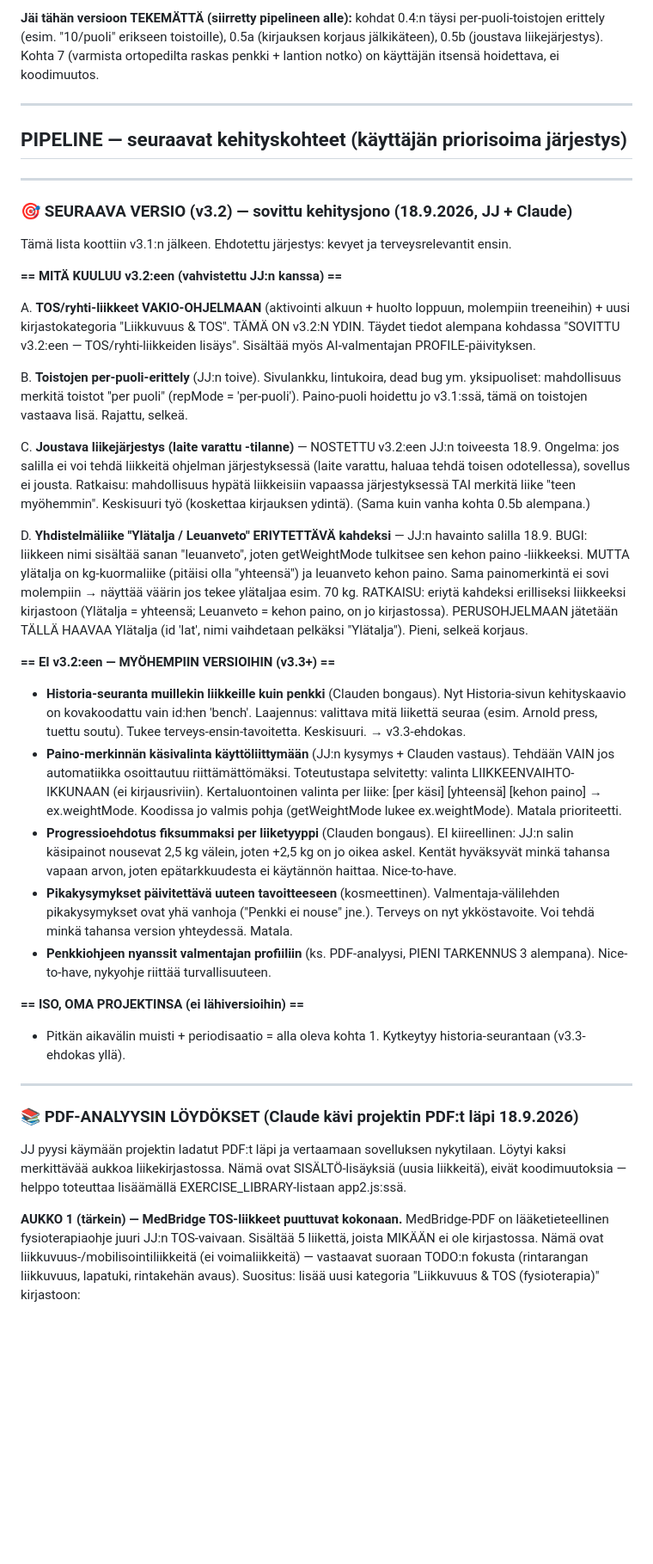
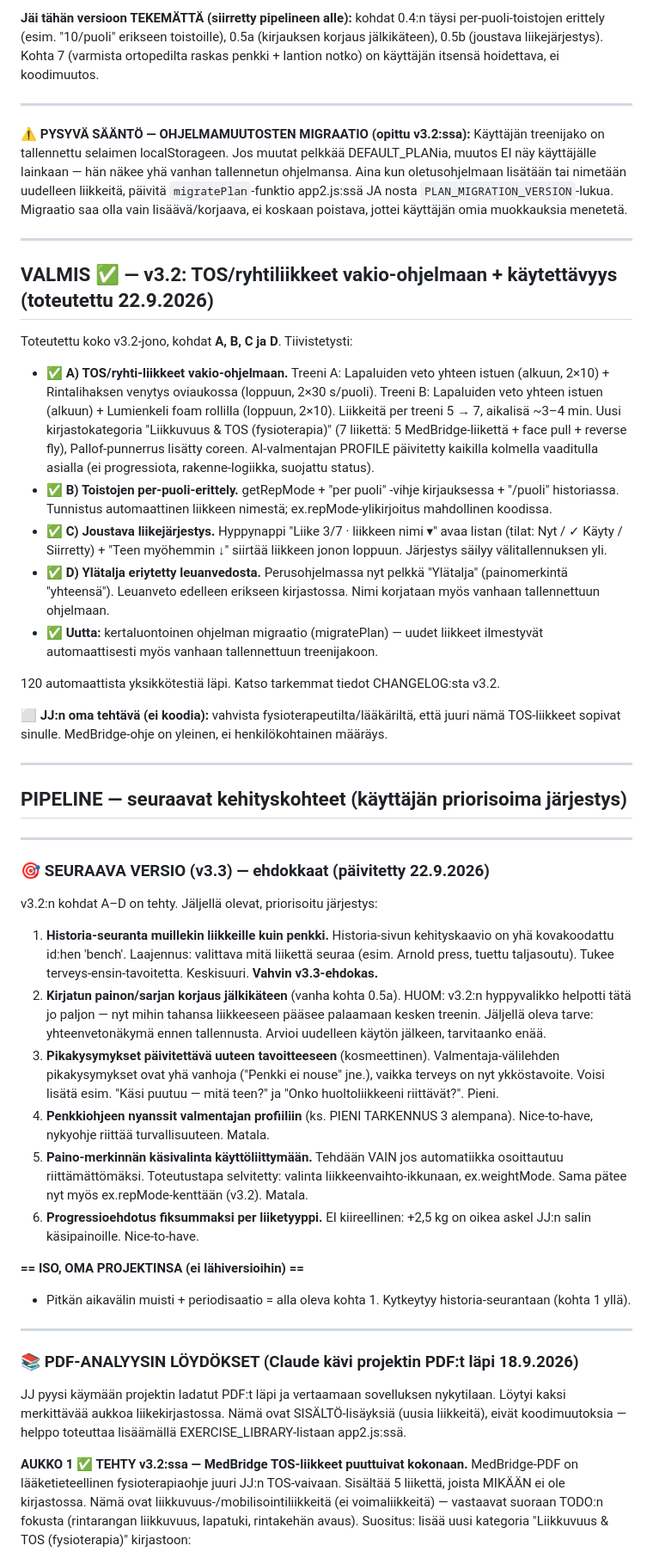
Before and after one commit to jannejukka-ai/treeniapp, a Markdown page: TODO.md, the part around one of its changes. Shown at 86% size. Drawn GitHub-style; blank space fills up the shorter version.

```diff
--- a/TODO.md
+++ b/TODO.md
@@ -30,34 +30,43 @@ Katso tarkemmat tiedot CHANGELOG:sta v3.1.
 
 ---
 
+**⚠️ PYSYVÄ SÄÄNTÖ — OHJELMAMUUTOSTEN MIGRAATIO (opittu v3.2:ssa):** Käyttäjän treenijako on tallennettu selaimen localStorageen. Jos muutat pelkkää DEFAULT_PLANia, muutos EI näy käyttäjälle lainkaan — hän näkee yhä vanhan tallennetun ohjelmansa. Aina kun oletusohjelmaan lisätään tai nimetään uudelleen liikkeitä, päivitä `migratePlan`-funktio app2.js:ssä JA nosta `PLAN_MIGRATION_VERSION`-lukua. Migraatio saa olla vain lisäävä/korjaava, ei koskaan poistava, jottei käyttäjän omia muokkauksia menetetä.
+
+---
+
+## VALMIS ✅ — v3.2: TOS/ryhtiliikkeet vakio-ohjelmaan + käytettävyys (toteutettu 22.9.2026)
+
+Toteutettu koko v3.2-jono, kohdat **A, B, C ja D**. Tiivistetysti:
+
+- ✅ **A) TOS/ryhti-liikkeet vakio-ohjelmaan.** Treeni A: Lapaluiden veto yhteen istuen (alkuun, 2×10) + Rintalihaksen venytys oviaukossa (loppuun, 2×30 s/puoli). Treeni B: Lapaluiden veto yhteen istuen (alkuun) + Lumienkeli foam rollilla (loppuun, 2×10). Liikkeitä per treeni 5 → 7, aikalisä ~3–4 min. Uusi kirjastokategoria "Liikkuvuus & TOS (fysioterapia)" (7 liikettä: 5 MedBridge-liikettä + face pull + reverse fly), Pallof-punnerrus lisätty coreen. AI-valmentajan PROFILE päivitetty kaikilla kolmella vaaditulla asialla (ei progressiota, rakenne-logiikka, suojattu status).
+- ✅ **B) Toistojen per-puoli-erittely.** getRepMode + "per puoli" -vihje kirjauksessa + "/puoli" historiassa. Tunnistus automaattinen liikkeen nimestä; ex.repMode-ylikirjoitus mahdollinen koodissa.
+- ✅ **C) Joustava liikejärjestys.** Hyppynappi "Liike 3/7 · liikkeen nimi ▾" avaa listan (tilat: Nyt / ✓ Käyty / Siirretty) + "Teen myöhemmin ↓" siirtää liikkeen jonon loppuun. Järjestys säilyy välitallennuksen yli.
+- ✅ **D) Ylätalja eriytetty leuanvedosta.** Perusohjelmassa nyt pelkkä "Ylätalja" (painomerkintä "yhteensä"). Leuanveto edelleen erikseen kirjastossa. Nimi korjataan myös vanhaan tallennettuun ohjelmaan.
+- ✅ **Uutta:** kertaluontoinen ohjelman migraatio (migratePlan) — uudet liikkeet ilmestyvät automaattisesti myös vanhaan tallennettuun treenijakoon.
+
+120 automaattista yksikkötestiä läpi. Katso tarkemmat tiedot CHANGELOG:sta v3.2.
+
+**⬜ JJ:n oma tehtävä (ei koodia):** vahvista fysioterapeutilta/lääkäriltä, että juuri nämä TOS-liikkeet sopivat sinulle. MedBridge-ohje on yleinen, ei henkilökohtainen määräys.
+
+---
+
 ## PIPELINE — seuraavat kehityskohteet (käyttäjän priorisoima järjestys)
 
 ---
 
-### 🎯 SEURAAVA VERSIO (v3.2) — sovittu kehitysjono (18.9.2026, JJ + Claude)
+### 🎯 SEURAAVA VERSIO (v3.3) — ehdokkaat (päivitetty 22.9.2026)
 
-Tämä lista koottiin v3.1:n jälkeen. Ehdotettu järjestys: kevyet ja terveysrelevantit ensin.
+v3.2:n kohdat A–D on tehty. Jäljellä olevat, priorisoitu järjestys:
 
-**== MITÄ KUULUU v3.2:een (vahvistettu JJ:n kanssa) ==**
-
-A. **TOS/ryhti-liikkeet VAKIO-OHJELMAAN** (aktivointi alkuun + huolto loppuun, molempiin treeneihin) + uusi kirjastokategoria "Liikkuvuus & TOS". TÄMÄ ON v3.2:N YDIN. Täydet tiedot alempana kohdassa "SOVITTU v3.2:een — TOS/ryhti-liikkeiden lisäys". Sisältää myös AI-valmentajan PROFILE-päivityksen.
-
-B. **Toistojen per-puoli-erittely** (JJ:n toive). Sivulankku, lintukoira, dead bug ym. yksipuoliset: mahdollisuus merkitä toistot "per puoli" (repMode = 'per-puoli'). Paino-puoli hoidettu jo v3.1:ssä, tämä on toistojen vastaava lisä. Rajattu, selkeä.
-
-C. **Joustava liikejärjestys (laite varattu -tilanne)** — NOSTETTU v3.2:een JJ:n toiveesta 18.9. Ongelma: jos salilla ei voi tehdä liikkeitä ohjelman järjestyksessä (laite varattu, haluaa tehdä toisen odotellessa), sovellus ei jousta. Ratkaisu: mahdollisuus hypätä liikkeisiin vapaassa järjestyksessä TAI merkitä liike "teen myöhemmin". Keskisuuri työ (koskettaa kirjauksen ydintä). (Sama kuin vanha kohta 0.5b alempana.)
-
-D. **Yhdistelmäliike "Ylätalja / Leuanveto" ERIYTETTÄVÄ kahdeksi** — JJ:n havainto salilla 18.9. BUGI: liikkeen nimi sisältää sanan "leuanveto", joten getWeightMode tulkitsee sen kehon paino -liikkeeksi. MUTTA ylätalja on kg-kuormaliike (pitäisi olla "yhteensä") ja leuanveto kehon paino. Sama painomerkintä ei sovi molempiin → näyttää väärin jos tekee ylätaljaa esim. 70 kg. RATKAISU: eriytä kahdeksi erilliseksi liikkeeksi kirjastoon (Ylätalja = yhteensä; Leuanveto = kehon paino, on jo kirjastossa). PERUSOHJELMAAN jätetään TÄLLÄ HAAVAA Ylätalja (id 'lat', nimi vaihdetaan pelkäksi "Ylätalja"). Pieni, selkeä korjaus.
-
-**== EI v3.2:een — MYÖHEMPIIN VERSIOIHIN (v3.3+) ==**
-
-- **Historia-seuranta muillekin liikkeille kuin penkki** (Clauden bongaus). Nyt Historia-sivun kehityskaavio on kovakoodattu vain id:hen 'bench'. Laajennus: valittava mitä liikettä seuraa (esim. Arnold press, tuettu soutu). Tukee terveys-ensin-tavoitetta. Keskisuuri. → v3.3-ehdokas.
-- **Paino-merkinnän käsivalinta käyttöliittymään** (JJ:n kysymys + Clauden vastaus). Tehdään VAIN jos automatiikka osoittautuu riittämättömäksi. Toteutustapa selvitetty: valinta LIIKKEENVAIHTO-IKKUNAAN (ei kirjausriviin). Kertaluontoinen valinta per liike: [per käsi] [yhteensä] [kehon paino] → ex.weightMode. Koodissa jo valmis pohja (getWeightMode lukee ex.weightMode). Matala prioriteetti.
-- **Progressioehdotus fiksummaksi per liiketyyppi** (Clauden bongaus). EI kiireellinen: JJ:n salin käsipainot nousevat 2,5 kg välein, joten +2,5 kg on jo oikea askel. Kentät hyväksyvät minkä tahansa vapaan arvon, joten epätarkkuudesta ei käytännön haittaa. Nice-to-have.
-- **Pikakysymykset päivitettävä uuteen tavoitteeseen** (kosmeettinen). Valmentaja-välilehden pikakysymykset ovat yhä vanhoja ("Penkki ei nouse" jne.). Terveys on nyt ykköstavoite. Voi tehdä minkä tahansa version yhteydessä. Matala.
-- **Penkkiohjeen nyanssit valmentajan profiiliin** (ks. PDF-analyysi, PIENI TARKENNUS 3 alempana). Nice-to-have, nykyohje riittää turvallisuuteen.
+1. **Historia-seuranta muillekin liikkeille kuin penkki.** Historia-sivun kehityskaavio on yhä kovakoodattu id:hen 'bench'. Laajennus: valittava mitä liikettä seuraa (esim. Arnold press, tuettu taljasoutu). Tukee terveys-ensin-tavoitetta. Keskisuuri. **Vahvin v3.3-ehdokas.**
+2. **Kirjatun painon/sarjan korjaus jälkikäteen** (vanha kohta 0.5a). HUOM: v3.2:n hyppyvalikko helpotti tätä jo paljon — nyt mihin tahansa liikkeeseen pääsee palaamaan kesken treenin. Jäljellä oleva tarve: yhteenvetonäkymä ennen tallennusta. Arvioi uudelleen käytön jälkeen, tarvitaanko enää.
+3. **Pikakysymykset päivitettävä uuteen tavoitteeseen** (kosmeettinen). Valmentaja-välilehden pikakysymykset ovat yhä vanhoja ("Penkki ei nouse" jne.), vaikka terveys on nyt ykköstavoite. Voisi lisätä esim. "Käsi puutuu — mitä teen?" ja "Onko huoltoliikkeeni riittävät?". Pieni.
+4. **Penkkiohjeen nyanssit valmentajan profiiliin** (ks. PIENI TARKENNUS 3 alempana). Nice-to-have, nykyohje riittää turvallisuuteen. Matala.
+5. **Paino-merkinnän käsivalinta käyttöliittymään.** Tehdään VAIN jos automatiikka osoittautuu riittämättömäksi. Toteutustapa selvitetty: valinta liikkeenvaihto-ikkunaan, ex.weightMode. Sama pätee nyt myös ex.repMode-kenttään (v3.2). Matala.
+6. **Progressioehdotus fiksummaksi per liiketyyppi.** EI kiireellinen: +2,5 kg on oikea askel JJ:n salin käsipainoille. Nice-to-have.
 
 **== ISO, OMA PROJEKTINSA (ei lähiversioihin) ==**
-- Pitkän aikavälin muisti + periodisaatio = alla oleva kohta 1. Kytkeytyy historia-seurantaan (v3.3-ehdokas yllä).
+- Pitkän aikavälin muisti + periodisaatio = alla oleva kohta 1. Kytkeytyy historia-seurantaan (kohta 1 yllä).
 
 ---
 
@@ -65,7 +74,7 @@ D. **Yhdistelmäliike "Ylätalja / Leuanveto" ERIYTETTÄVÄ kahdeksi** — JJ:n
 
 JJ pyysi käymään projektin ladatut PDF:t läpi ja vertaamaan sovelluksen nykytilaan. Löytyi kaksi merkittävää aukkoa liikekirjastossa. Nämä ovat SISÄLTÖ-lisäyksiä (uusia liikkeitä), eivät koodimuutoksia — helppo toteuttaa lisäämällä EXERCISE_LIBRARY-listaan app2.js:ssä.
 
-**AUKKO 1 (tärkein) — MedBridge TOS-liikkeet puuttuvat kokonaan.**
+**AUKKO 1 ✅ TEHTY v3.2:ssa — MedBridge TOS-liikkeet puuttuivat kokonaan.**
 MedBridge-PDF on lääketieteellinen fysioterapiaohje juuri JJ:n TOS-vaivaan. Sisältää 5 liikettä, joista MIKÄÄN ei ole kirjastossa. Nämä ovat liikkuvuus-/mobilisointiliikkeitä (ei voimaliikkeitä) — vastaavat suoraan TODO:n fokusta (rintarangan liikkuvuus, lapatuki, rintakehän avaus). Suositus: lisää uusi kategoria "Liikkuvuus & TOS (fysioterapia)" kirjastoon:
    - Rintalihaksen venytys oviaukossa (120° abduktio) — Single Arm Doorway Pec Stretch
    - Lapaluiden veto yhteen istuen (Seated Scapular Retraction) — HUOM: tämä on suoraan penkin "lapatuki"-tekniikan harjoitusliike
```
Also changed, not shown: other parts of TODO.md (+5 -5 lines).
